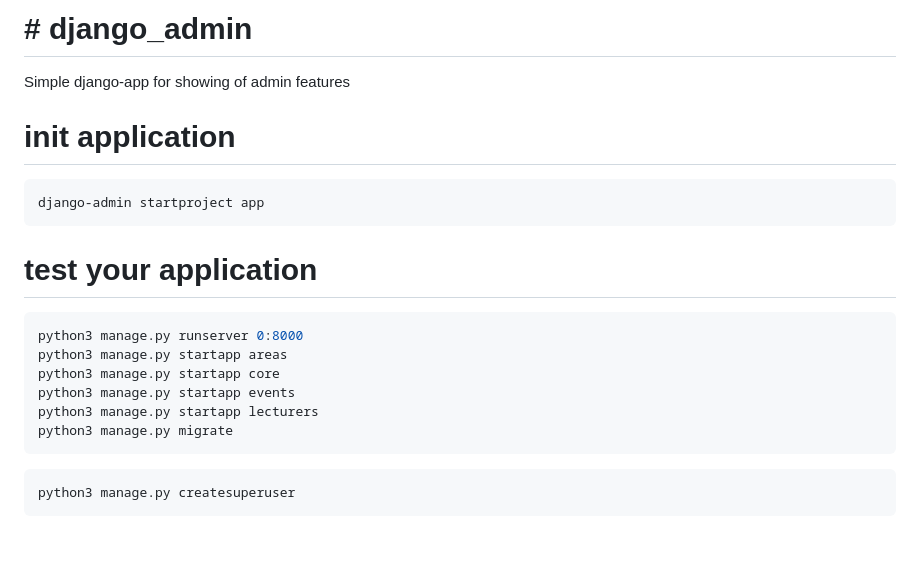
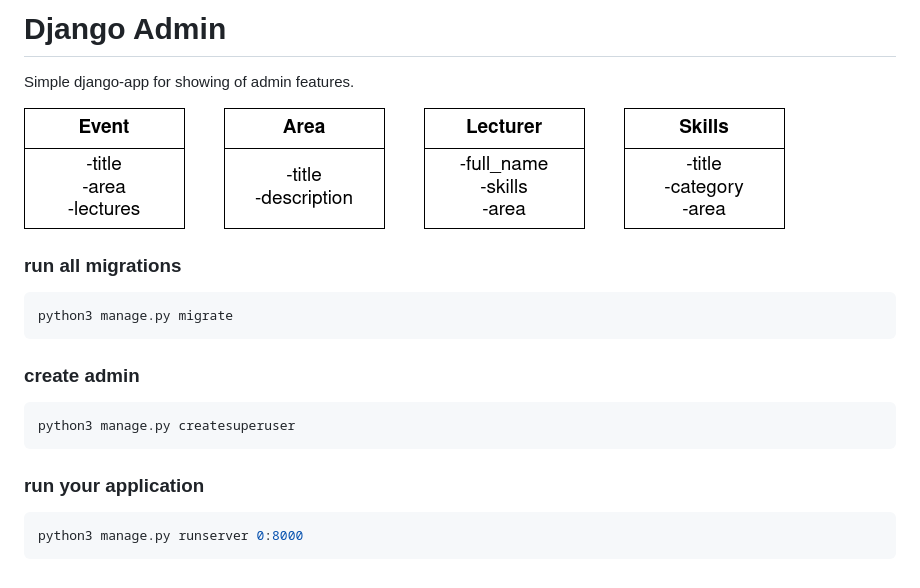
Before and after one commit to AndrusVu/django_admin, a Markdown page: README.md, the part around the change. Drawn GitHub-style; pictures changed too: readme/Simple_Diagram.png (added); blank space fills up the shorter version.

Commit message:
Improve documentation

````diff
--- a/README.md
+++ b/README.md
@@ -1,20 +1,19 @@
-# # django_admin
-Simple django-app for showing of admin features
-# init application
+# Django Admin
+Simple django-app for showing of admin features.
+
+![Example Models](./readme/Simple_Diagram.png)
+
+### run all migrations
 ```bash
-django-admin startproject app
-```
-
-# test your application
-```bash
-python3 manage.py runserver 0:8000
-python3 manage.py startapp areas
-python3 manage.py startapp core
-python3 manage.py startapp events
-python3 manage.py startapp lecturers
 python3 manage.py migrate
 ```
 
+### create admin
 ```bash
 python3 manage.py createsuperuser
 ```
+
+### run your application
+```bash
+python3 manage.py runserver 0:8000
+```
````
